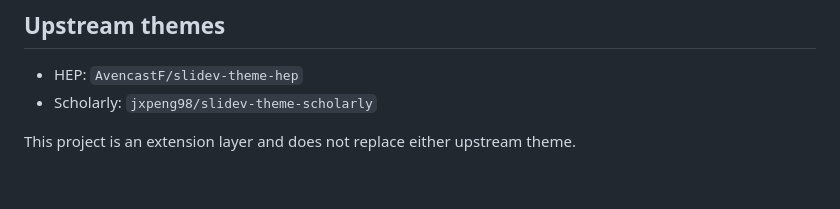
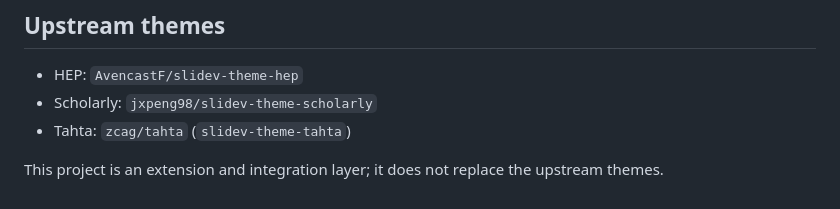
Before and after one commit to feiyushaw/slidev-studio, a Markdown page: README.md, the part around one of its changes. Drawn GitHub-style.

```diff
--- a/README.md
+++ b/README.md
@@ -152,5 +173,6 @@ Recommended for formal academic talks, paper presentations, methodology/results
 
 - HEP: `AvencastF/slidev-theme-hep`
 - Scholarly: `jxpeng98/slidev-theme-scholarly`
+- Tahta: `zcag/tahta` (`slidev-theme-tahta`)
 
-This project is an extension layer and does not replace either upstream theme.
+This project is an extension and integration layer; it does not replace the upstream themes.
```
Also changed, not shown: other parts of README.md (+68 -47 lines).
